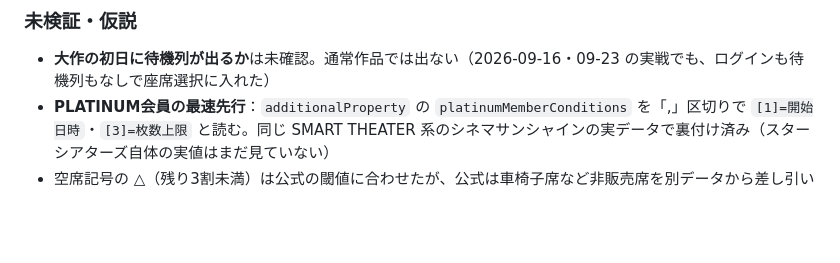
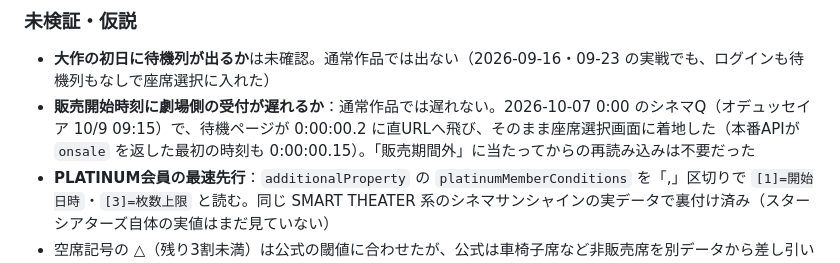
Before and after one commit to bassey-sh/cinema-jump, a Markdown page: README.md, the part around the change. GitHub-like rendering; blank space fills up the shorter version.

Commit message:
README: 販売開始時刻にSMART THEATER側の受付遅れがないことを実地観測で記録
2026-10-07 0:00 シネマQで待機ページが 0:00:00.2 に直URLへ飛び、そのまま座席選択に着地した。

Co-Authored-By: Claude Fable 5.1 <noreply@anthropic.com>

```diff
--- a/README.md
+++ b/README.md
@@ -161,6 +161,7 @@ https://reserve.smart-theater.com/projects/startheaters-production/purchase/tran
 ### 未検証・仮説
 
 - **大作の初日に待機列が出るか**は未確認。通常作品では出ない（2026-09-16・09-23 の実戦でも、ログインも待機列もなしで座席選択に入れた）
+- **販売開始時刻に劇場側の受付が遅れるか**：通常作品では遅れない。2026-10-07 0:00 のシネマQ（オデュッセイア 10/9 09:15）で、待機ページが 0:00:00.2 に直URLへ飛び、そのまま座席選択画面に着地した（本番APIが `onsale` を返した最初の時刻も 0:00:00.15）。「販売期間外」に当たってからの再読み込みは不要だった
 - **PLATINUM会員の最速先行**：`additionalProperty` の `platinumMemberConditions` を「,」区切りで `[1]=開始日時`・`[3]=枚数上限` と読む。同じ SMART THEATER 系のシネマサンシャインの実データで裏付け済み（スターシアターズ自体の実値はまだ見ていない）
 - 空席記号の △（残り3割未満）は公式の閾値に合わせたが、公式は車椅子席など非販売席を別データから差し引いている。ここでは未反映なのでやや甘めに出る
 
```
